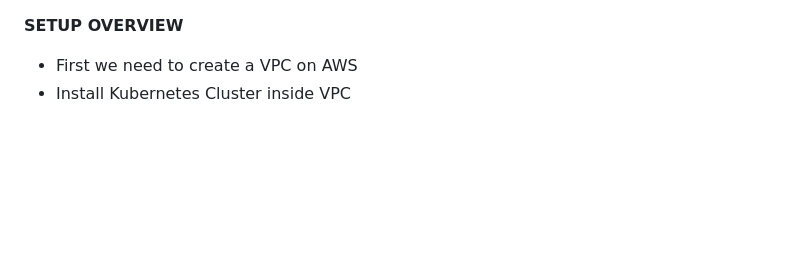
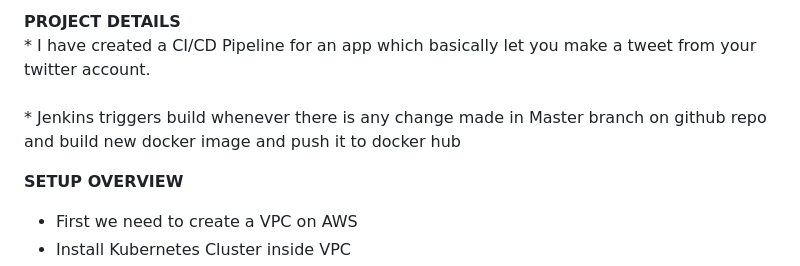
Before and after one commit to anshu049/Continuous-Deployment-with-Jenkins-and-Kubernetes, a Markdown page: README.md, the part around the change. GitHub-like rendering; blank space fills up the shorter version.

```diff
--- a/README.md
+++ b/README.md
@@ -1,3 +1,8 @@
+**PROJECT DETAILS**
+<br> * I have created a CI/CD Pipeline for an app which basically let you make a tweet from your twitter account. <br>
+<br> * Jenkins triggers build whenever there is any change made in Master branch on github repo and build new docker image and push it to docker hub <br>
+
+
 **SETUP OVERVIEW**
 * First we need to create a VPC on AWS
 * Install Kubernetes Cluster inside VPC
```
